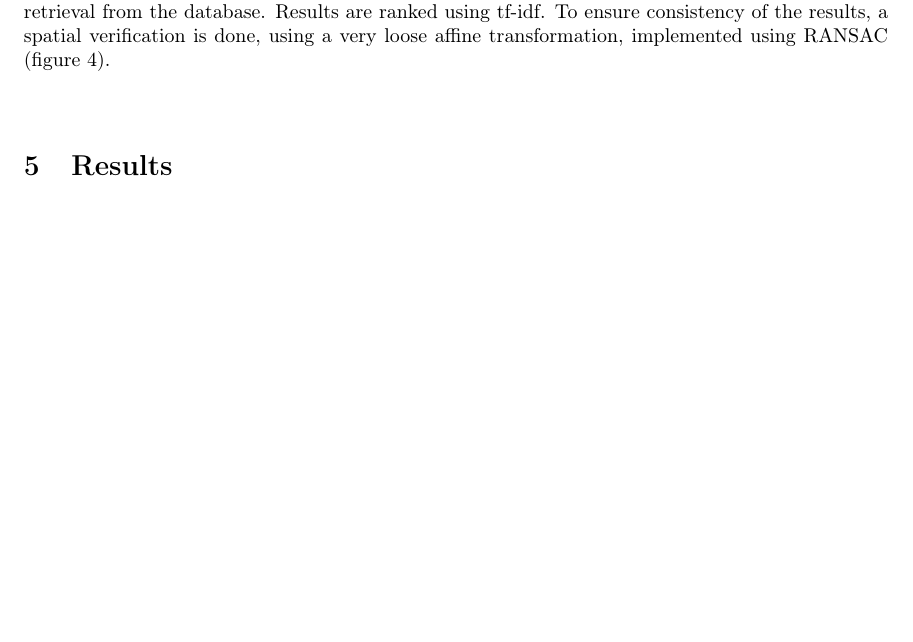
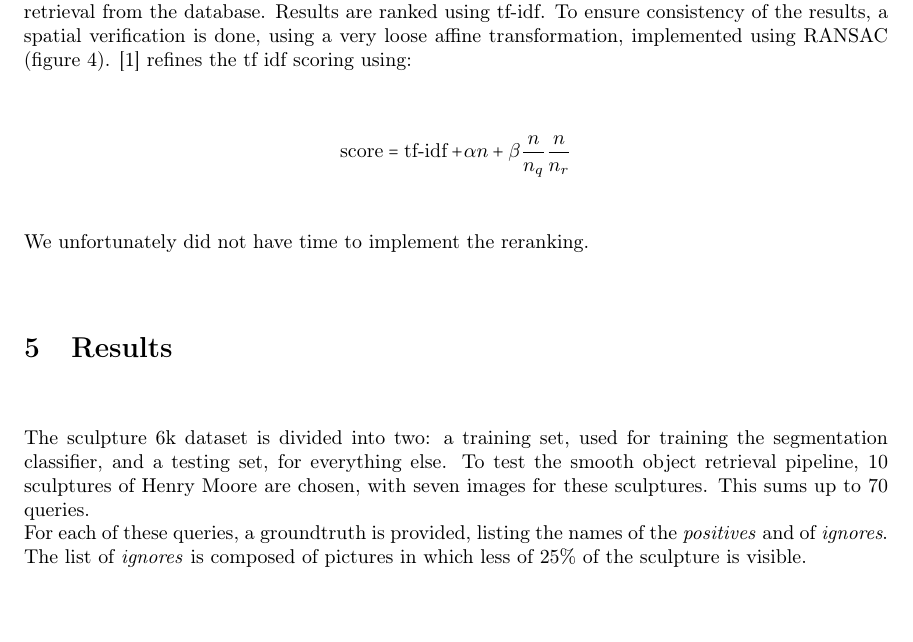
Before and after one commit to NelleV/SORBB, a LaTeX paper (docs/report/report.tex): part of page 3 of 4, cut so that both start at the same text, the shorter picture padded with empty space. Compiled offline with pdfLaTeX.

```diff
--- a/docs/report/report.tex
+++ b/docs/report/report.tex
@@ -3,6 +3,10 @@
 
 \usepackage[T1]{fontenc}        % pour les charactères accentués
 \usepackage[utf8]{inputenc}
+
+\DeclareMathOperator{\score}{score}
+\DeclareMathOperator{\tfidf}{tf-idf}
+
 
 \setlength{\parindent}{0.0in}
 \setlength{\parskip}{0.3in}
@@ -86,7 +90,13 @@
 in ram, enabling fast retrieval from the database. Results are ranked using
 tf-idf. To ensure consistency of the results, a spatial verification is done,
 using a very loose affine transformation, implemented using RANSAC (figure
-\ref{ransac}).
+\ref{ransac}). \cite{Arandjelovic11} refines the tf idf scoring using:
+
+\begin{equation*}
+\score = \tfidf + \alpha n + \beta \frac{n}{n_q} \frac{n}{n_r}
+\end{equation*}
+
+We unfortunately did not have time to implement the reranking.
 
 \begin{figure}
 \label{ransac}
@@ -97,6 +107,15 @@
 \end{figure}
 
 \section{Results}
+
+The sculpture 6k dataset is divided into two: a training set, used for
+training the segmentation classifier, and a testing set, for everything else.
+To test the smooth object retrieval pipeline, 10 sculptures of Henry Moore are
+chosen, with seven images for these sculptures. This sums up to 70 queries. \\
+For each of these queries, a groundtruth is provided, listing the names of the
+\textit{positives} and of \textit{ignores}. The list of \textit{ignores} is
+composed of pictures in which less of 25\% of the sculpture is visible.
+
 \section{Conclusion}
 
 \bibliography{biblio.bib}
```
